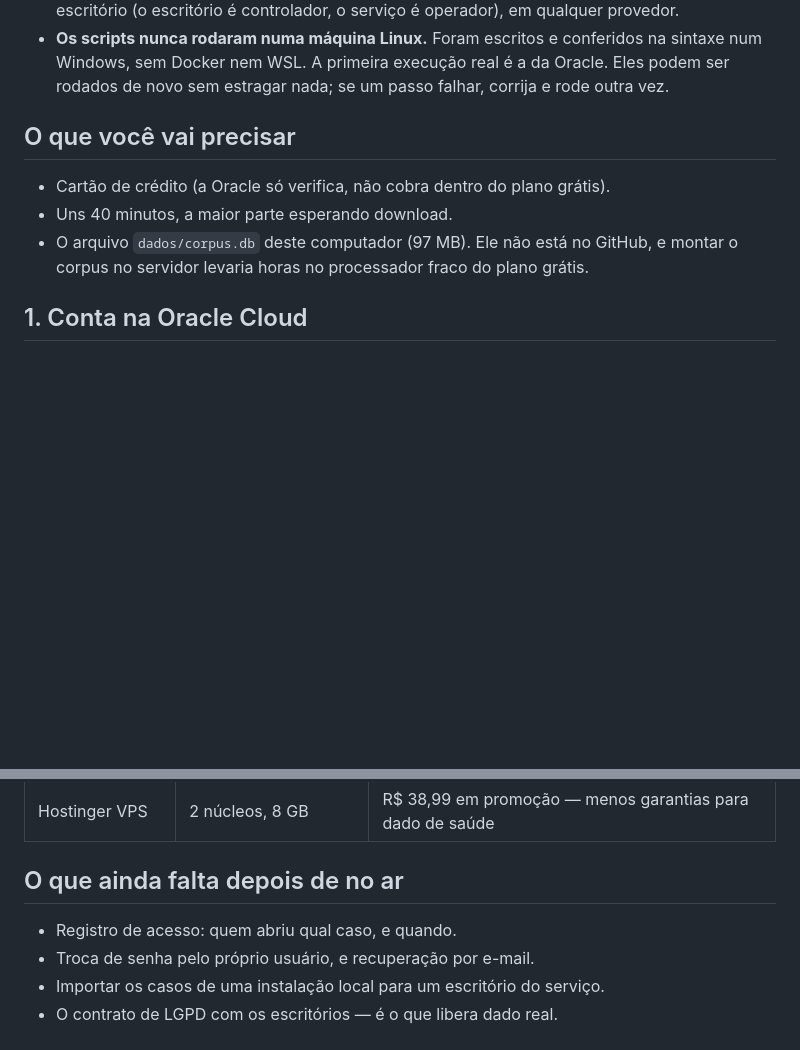
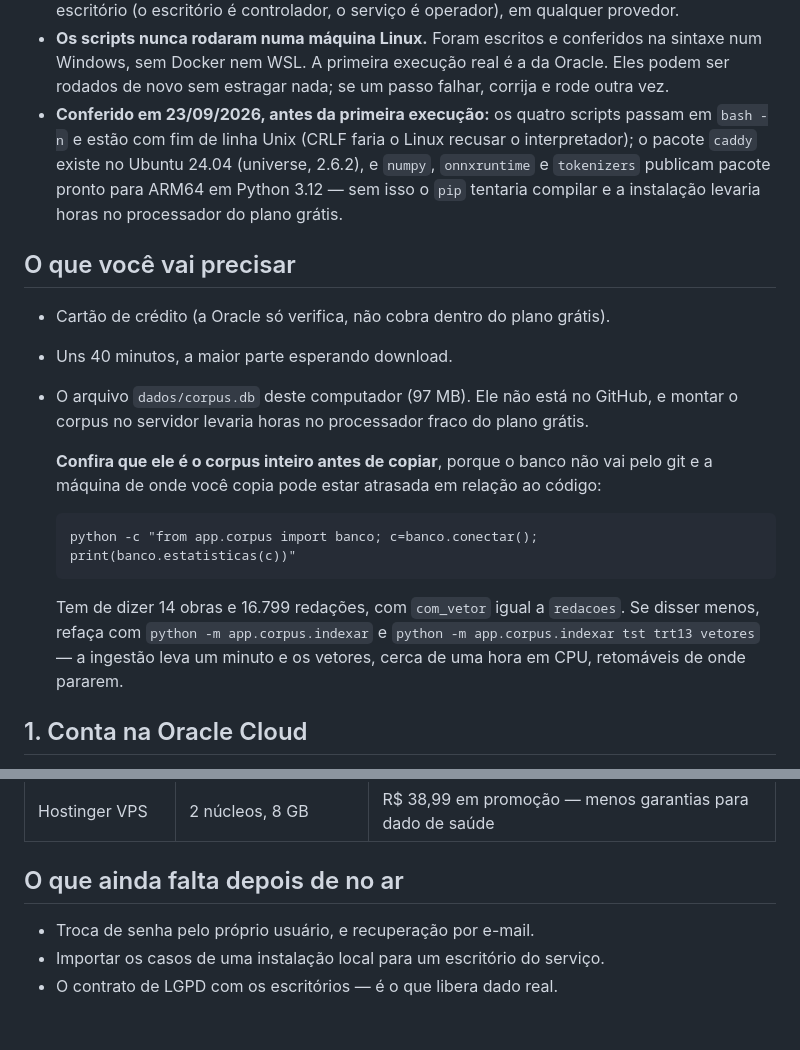
Before and after one commit to RodrigoAraujo12/IA-Judicial, a Markdown page: IMPLANTACAO.md, 2 parts joined by grey strips. GitHub-like rendering; blank space fills up the shorter version.

Commit message:
Confere a implantacao antes da primeira execucao real
Os scripts nunca rodaram em Linux, e tres coisas foram verificadas agora
em vez de na hora errada: os quatro passam em `bash -n` e estao com fim
de linha Unix; o pacote `caddy` existe no Ubuntu 24.04 (universe, 2.6.2),
entao o apt-get do instalador funciona; e numpy, onnxruntime e tokenizers
publicam wheel ARM64 para Python 3.12 - sem isso o pip compilaria por
horas no processador do plano gratis.

O guia agora manda conferir o corpus ANTES de copiar para o servidor. O
banco nao vai pelo git, entao a maquina de onde se copia pode estar
atrasada em relacao ao codigo - foi o que aconteceu aqui: 6 obras contra
as 14 que o README descreve.

Registro de acesso sai da lista de pendencias: foi feito.

Co-Authored-By: Claude Opus 5 <noreply@anthropic.com>

````diff
--- a/IMPLANTACAO.md
+++ b/IMPLANTACAO.md
@@ -18,6 +18,12 @@ a conta no provedor ainda não existia. **Continue daqui.**
   sintaxe num Windows, sem Docker nem WSL. A primeira execução real é a da Oracle.
   Eles podem ser rodados de novo sem estragar nada; se um passo falhar, corrija e
   rode outra vez.
+- **Conferido em 23/09/2026, antes da primeira execução:** os quatro scripts
+  passam em `bash -n` e estão com fim de linha Unix (CRLF faria o Linux recusar
+  o interpretador); o pacote `caddy` existe no Ubuntu 24.04 (universe, 2.6.2), e
+  `numpy`, `onnxruntime` e `tokenizers` publicam pacote pronto para ARM64 em
+  Python 3.12 — sem isso o `pip` tentaria compilar e a instalação levaria horas
+  no processador do plano grátis.
 
 ## O que você vai precisar
 
@@ -25,6 +31,19 @@ a conta no provedor ainda não existia. **Continue daqui.**
 - Uns 40 minutos, a maior parte esperando download.
 - O arquivo `dados/corpus.db` deste computador (97 MB). Ele não está no GitHub, e
   montar o corpus no servidor levaria horas no processador fraco do plano grátis.
+
+  **Confira que ele é o corpus inteiro antes de copiar**, porque o banco não vai
+  pelo git e a máquina de onde você copia pode estar atrasada em relação ao
+  código:
+
+  ```
+  python -c "from app.corpus import banco; c=banco.conectar(); print(banco.estatisticas(c))"
+  ```
+
+  Tem de dizer 14 obras e 16.799 redações, com `com_vetor` igual a `redacoes`.
+  Se disser menos, refaça com `python -m app.corpus.indexar` e
+  `python -m app.corpus.indexar tst trt13 vetores` — a ingestão leva um minuto e
+  os vetores, cerca de uma hora em CPU, retomáveis de onde pararem.
 
 ## 1. Conta na Oracle Cloud
 
@@ -201,7 +220,6 @@ o que exclui Render, Railway, DigitalOcean e Hetzner.
 
 ## O que ainda falta depois de no ar
 
-- Registro de acesso: quem abriu qual caso, e quando.
 - Troca de senha pelo próprio usuário, e recuperação por e-mail.
 - Importar os casos de uma instalação local para um escritório do serviço.
 - O contrato de LGPD com os escritórios — é o que libera dado real.
````
